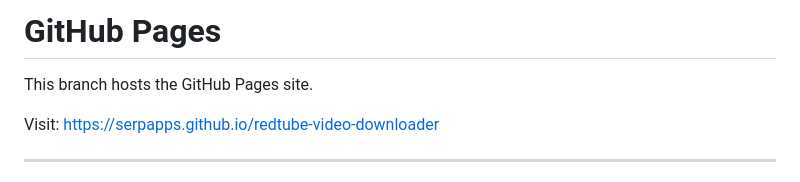
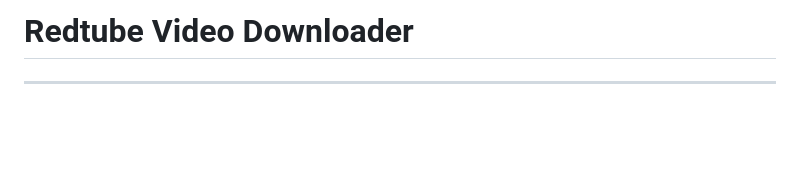
Before and after one commit to serpapps/redtube-video-downloader, a Markdown page: README.md, the part around the change. GitHub-like rendering; blank space fills up the shorter version.

```diff
--- a/README.md
+++ b/README.md
@@ -1,8 +1,4 @@
-# GitHub Pages
-
-This branch hosts the GitHub Pages site.
-
-Visit: https://serpapps.github.io/redtube-video-downloader
+# Redtube Video Downloader
 
 ---
 
```
